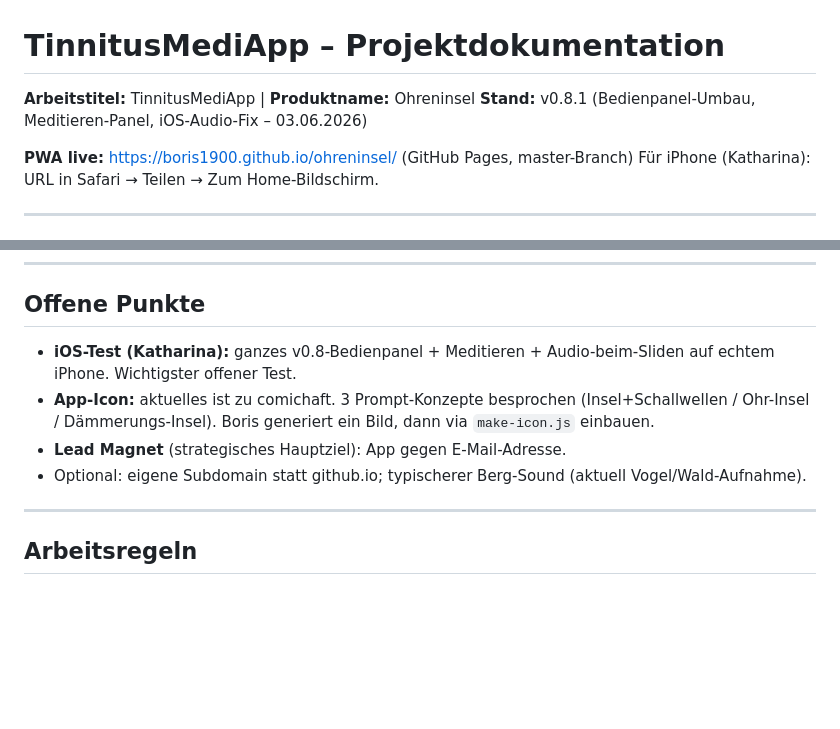
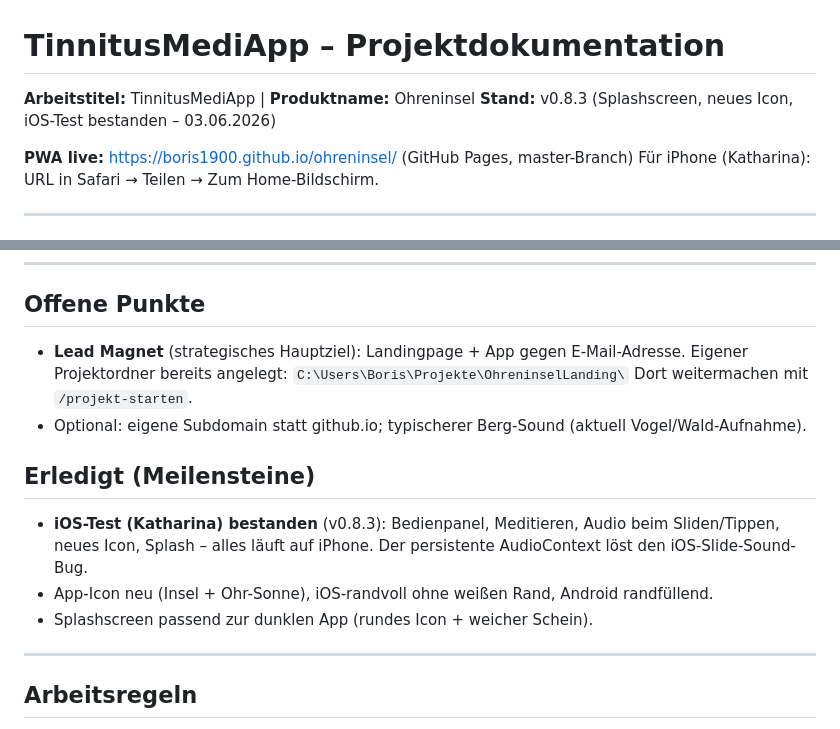
Before and after one commit to Boris1900/ohreninsel, a Markdown page: CLAUDE.md, 2 parts joined by grey strips. Drawn GitHub-style; blank space fills up the shorter version.

Commit message:
CLAUDE.md: Stand auf v0.8.3 aktualisiert, iOS-Test bestanden, Landingpage-Ordner vermerkt

```diff
--- a/CLAUDE.md
+++ b/CLAUDE.md
@@ -1,7 +1,7 @@
 # TinnitusMediApp – Projektdokumentation
 
 **Arbeitstitel:** TinnitusMediApp | **Produktname:** Ohreninsel
-**Stand:** v0.8.1 (Bedienpanel-Umbau, Meditieren-Panel, iOS-Audio-Fix – 03.06.2026)
+**Stand:** v0.8.3 (Splashscreen, neues Icon, iOS-Test bestanden – 03.06.2026)
 
 **PWA live:** https://boris1900.github.io/ohreninsel/ (GitHub Pages, master-Branch)
 Für iPhone (Katharina): URL in Safari → Teilen → Zum Home-Bildschirm.
@@ -120,10 +120,16 @@ GitHub: `Boris1900/ohreninsel` · **PWA + APK immer zusammen aktuell halten.**
 
 ## Offene Punkte
 
-- **iOS-Test (Katharina):** ganzes v0.8-Bedienpanel + Meditieren + Audio-beim-Sliden auf echtem iPhone. Wichtigster offener Test.
-- **App-Icon:** aktuelles ist zu comichaft. 3 Prompt-Konzepte besprochen (Insel+Schallwellen / Ohr-Insel / Dämmerungs-Insel). Boris generiert ein Bild, dann via `make-icon.js` einbauen.
-- **Lead Magnet** (strategisches Hauptziel): App gegen E-Mail-Adresse.
+- **Lead Magnet** (strategisches Hauptziel): Landingpage + App gegen E-Mail-Adresse.
+  Eigener Projektordner bereits angelegt: `C:\Users\Boris\Projekte\OhreninselLanding\`
+  Dort weitermachen mit `/projekt-starten`.
 - Optional: eigene Subdomain statt github.io; typischerer Berg-Sound (aktuell Vogel/Wald-Aufnahme).
+
+## Erledigt (Meilensteine)
+
+- **iOS-Test (Katharina) bestanden** (v0.8.3): Bedienpanel, Meditieren, Audio beim Sliden/Tippen, neues Icon, Splash – alles läuft auf iPhone. Der persistente AudioContext löst den iOS-Slide-Sound-Bug.
+- App-Icon neu (Insel + Ohr-Sonne), iOS-randvoll ohne weißen Rand, Android randfüllend.
+- Splashscreen passend zur dunklen App (rundes Icon + weicher Schein).
 
 ---
 
```
